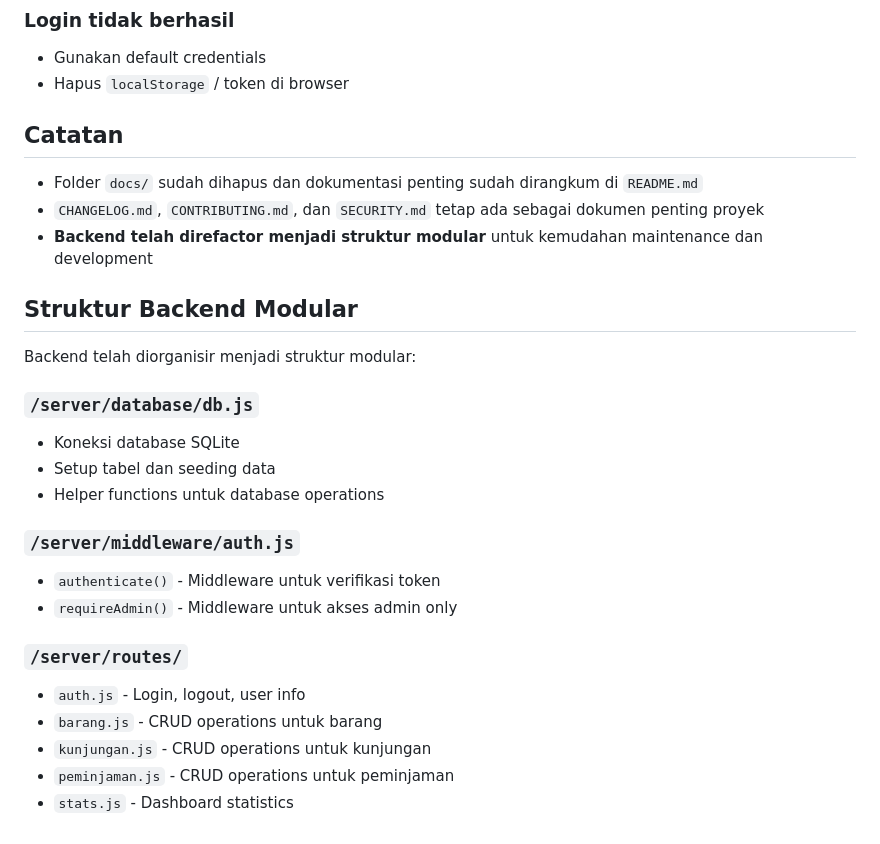
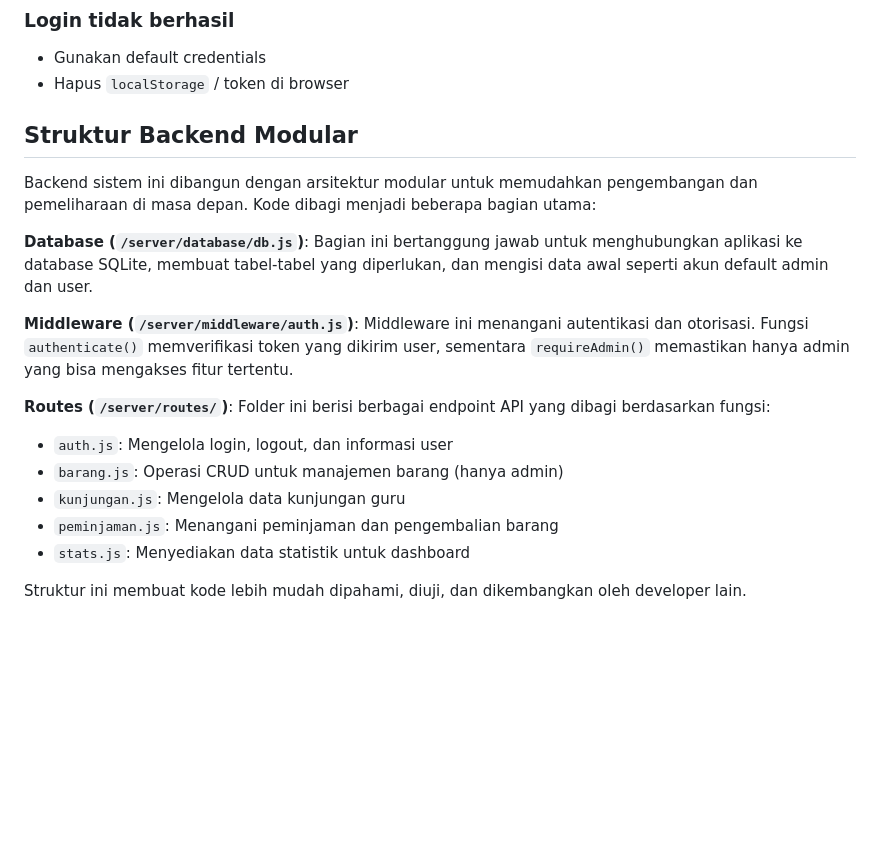
Before and after one commit to sifah771166-cloud/labmanagement, a Markdown page: README.md, the part around the change. GitHub-like rendering; blank space fills up the shorter version.

Commit message:
Update Struktur Backend Modular section to be more human-readable and explanatory

```diff
--- a/README.md
+++ b/README.md
@@ -158,28 +158,20 @@ labmagement/
 - Gunakan default credentials
 - Hapus `localStorage` / token di browser
 
-## Catatan
-
-- Folder `docs/` sudah dihapus dan dokumentasi penting sudah dirangkum di `README.md`
-- `CHANGELOG.md`, `CONTRIBUTING.md`, dan `SECURITY.md` tetap ada sebagai dokumen penting proyek
-- **Backend telah direfactor menjadi struktur modular** untuk kemudahan maintenance dan development
 
 ## Struktur Backend Modular
 
-Backend telah diorganisir menjadi struktur modular:
+Backend sistem ini dibangun dengan arsitektur modular untuk memudahkan pengembangan dan pemeliharaan di masa depan. Kode dibagi menjadi beberapa bagian utama:
 
-### `/server/database/db.js`
-- Koneksi database SQLite
-- Setup tabel dan seeding data
-- Helper functions untuk database operations
+**Database (`/server/database/db.js`)**: Bagian ini bertanggung jawab untuk menghubungkan aplikasi ke database SQLite, membuat tabel-tabel yang diperlukan, dan mengisi data awal seperti akun default admin dan user.
 
-### `/server/middleware/auth.js`
-- `authenticate()` - Middleware untuk verifikasi token
-- `requireAdmin()` - Middleware untuk akses admin only
+**Middleware (`/server/middleware/auth.js`)**: Middleware ini menangani autentikasi dan otorisasi. Fungsi `authenticate()` memverifikasi token yang dikirim user, sementara `requireAdmin()` memastikan hanya admin yang bisa mengakses fitur tertentu.
 
-### `/server/routes/`
-- `auth.js` - Login, logout, user info
-- `barang.js` - CRUD operations untuk barang
-- `kunjungan.js` - CRUD operations untuk kunjungan
-- `peminjaman.js` - CRUD operations untuk peminjaman
-- `stats.js` - Dashboard statistics
+**Routes (`/server/routes/`)**: Folder ini berisi berbagai endpoint API yang dibagi berdasarkan fungsi:
+- `auth.js`: Mengelola login, logout, dan informasi user
+- `barang.js`: Operasi CRUD untuk manajemen barang (hanya admin)
+- `kunjungan.js`: Mengelola data kunjungan guru
+- `peminjaman.js`: Menangani peminjaman dan pengembalian barang
+- `stats.js`: Menyediakan data statistik untuk dashboard
+
+Struktur ini membuat kode lebih mudah dipahami, diuji, dan dikembangkan oleh developer lain.
```
